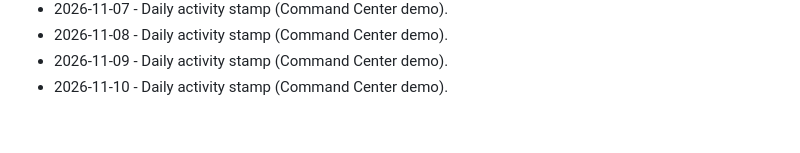
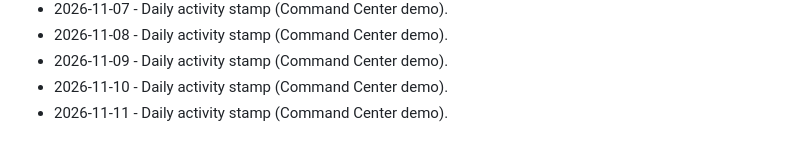
Before and after one commit to brivera2005/command-center-demo, a Markdown page: docs/ACTIVITY.md, the part around the change. Drawn GitHub-style.

Commit message:
chore: daily activity stamp (2026-11-11).
Keep the public Command Center demo activity log current.

```diff
--- a/docs/ACTIVITY.md
+++ b/docs/ACTIVITY.md
@@ -79,3 +79,4 @@ Light touch updates so the public demo stays marked current.
 - 2026-11-08 - Daily activity stamp (Command Center demo).
 - 2026-11-09 - Daily activity stamp (Command Center demo).
 - 2026-11-10 - Daily activity stamp (Command Center demo).
+- 2026-11-11 - Daily activity stamp (Command Center demo).
```
